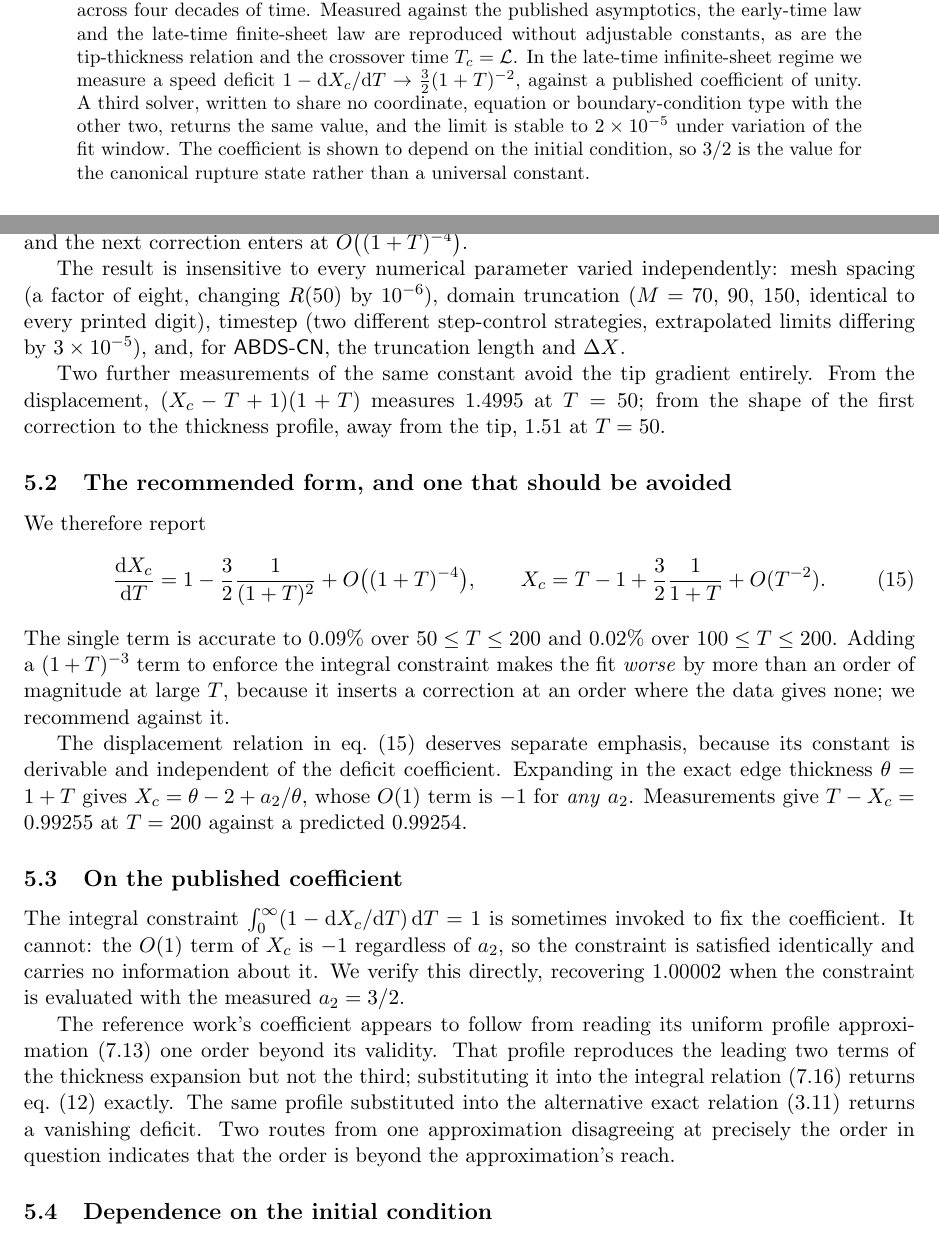
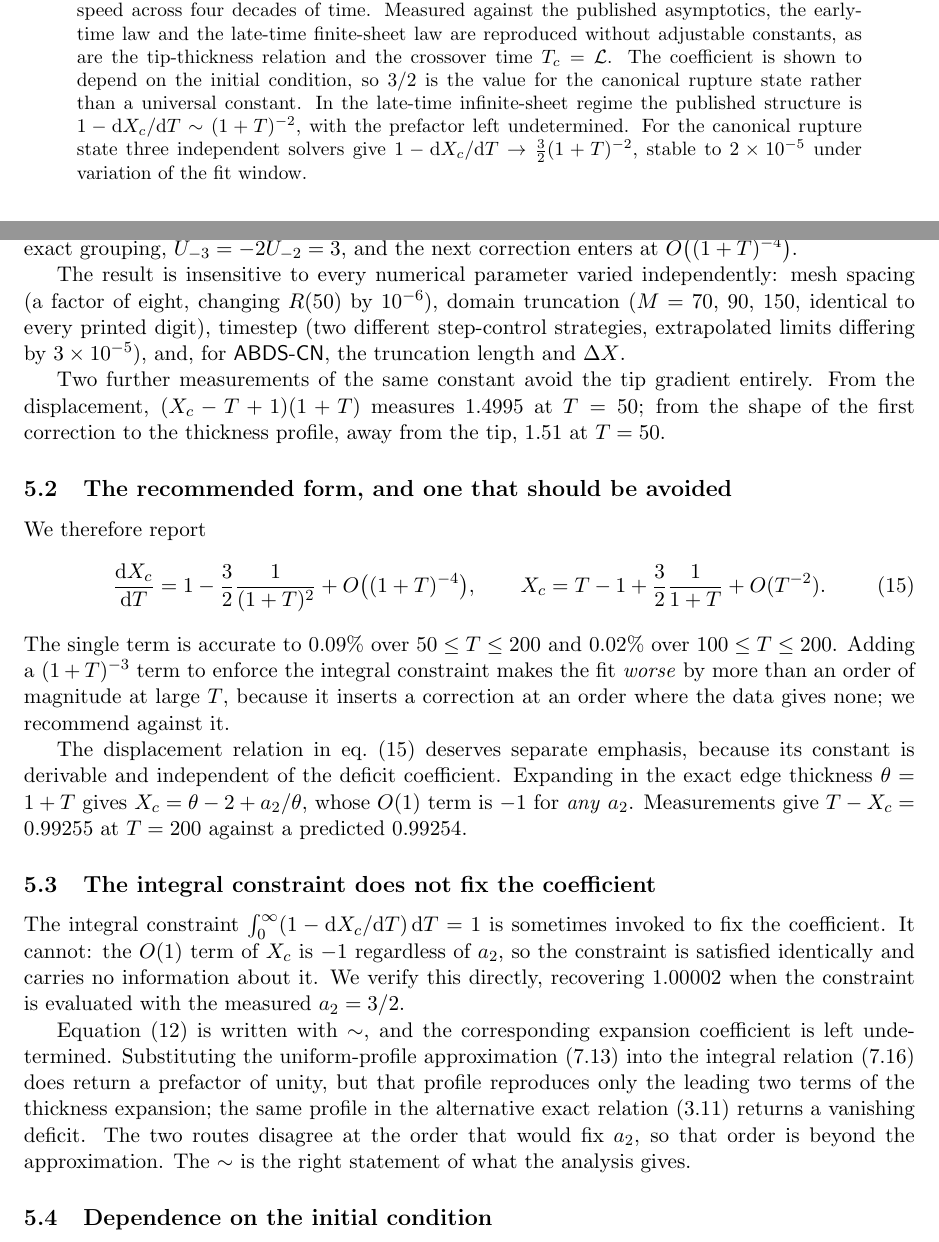
Before and after one commit to comphy-lab/Taylor-Culick-FEM, a LaTeX paper (docs/validation-1d/validation-1d.tex): two parts of pages 1 and 8 of 14, joined at a grey line, cut so that both start at the same text. Compiled offline with pdfLaTeX.

Commit message:
Clarify the canonical rupture state measurement in README.md and validation-1d.tex
Updated README.md to specify that the coefficient for the canonical rupture state converges to `3/2`, distinct from the prefactor of `1` in Ahsan et al. Updated validation-1d.tex to emphasize the dependence of the coefficient on initial conditions and the stability of the measurement across three independent solvers. Adjusted the explanation of the integral constraint to clarify its limitations in fixing the coefficient. Enhanced overall clarity and consistency in the documentation.

```diff
--- a/docs/validation-1d/validation-1d.tex
+++ b/docs/validation-1d/validation-1d.tex
@@ -35,14 +35,14 @@ coordinate system, and agree to between $2\times 10^{-5}$ and $1.3\times 10^{-4}
 retraction speed across four decades of time. Measured against the published
 asymptotics, the early-time law and the late-time finite-sheet law are
 reproduced without adjustable constants, as are the tip-thickness relation and
-the crossover time $\Tc = \mathcal{L}$. In the late-time
-infinite-sheet regime we measure a speed deficit
-$1 - \mathrm{d}\Xc/\mathrm{d}T \to \tfrac{3}{2}(1+T)^{-2}$, against a
-published coefficient of unity. A third solver, written to share no coordinate,
-equation or boundary-condition type with the other two, returns the same value,
-and the limit is stable to $2\times10^{-5}$ under variation of the fit window.
-The coefficient is shown to depend on the initial condition, so $3/2$ is the
-value for the canonical rupture state rather than a universal constant.
+the crossover time $\Tc = \mathcal{L}$. The coefficient is shown to depend on
+the initial condition, so $3/2$ is the value for the canonical rupture state
+rather than a universal constant. In the late-time infinite-sheet regime the
+published structure is $1 - \mathrm{d}\Xc/\mathrm{d}T \sim (1+T)^{-2}$, with
+the prefactor left undetermined. For the canonical rupture state three
+independent solvers give
+$1 - \mathrm{d}\Xc/\mathrm{d}T \to \tfrac{3}{2}(1+T)^{-2}$, stable to
+$2\times10^{-5}$ under variation of the fit window.
 \end{abstract}
 
 \section{The model, and where the Ohnesorge number goes}
@@ -506,6 +506,3 @@ window starts $T_{\min} = 50$ to $125$. There is no drift toward unity. We take
   \label{eq:threehalves}
 \end{equation}
 %
-i.e.\ $3/2$ to within the quoted uncertainty, with unity excluded. We report
-this as a measurement rather than as an exact value; \S\ref{sec:ic} shows it is
-a property of the initial condition. The same fits give
@@ -549,7 +549,7 @@ $\Xc = \theta - 2 + a_2/\theta$, whose $O(1)$ term is $-1$ for \emph{any}
 $a_2$. Measurements give $T - \Xc = 0.99255$ at $T = 200$ against a predicted
 $0.99254$.
 
-\subsection{On the published coefficient}
+\subsection{The integral constraint does not fix the coefficient}
 
 The integral constraint $\int_0^{\infty}(1 - \mathrm{d}\Xc/\mathrm{d}T)\,
 \mathrm{d}T = 1$ is sometimes invoked to fix the coefficient. It cannot: the
@@ -558,14 +558,14 @@ identically and carries no information about it. We verify this directly,
 recovering $1.00002$ when the constraint is evaluated with the measured
 $a_2 = 3/2$.
 
-The reference work's coefficient appears to follow from reading its uniform
-profile approximation (7.13) one order beyond its validity. That profile
-reproduces the leading two terms of the thickness expansion but not the third;
-substituting it into the integral relation (7.16) returns eq.~\eqref{eq:711}
-exactly. The same profile substituted into the alternative exact relation
-(3.11) returns a vanishing deficit. Two routes from one approximation
-disagreeing at precisely the order in question indicates that the order is
-beyond the approximation's reach.
+Equation~\eqref{eq:711} is written with $\sim$, and the corresponding expansion
+coefficient is left undetermined. Substituting the uniform-profile
+approximation (7.13) into the integral relation (7.16) does return a prefactor
+of unity, but that profile reproduces only the leading two terms of the
+thickness expansion; the same profile in the alternative exact relation (3.11)
+returns a vanishing deficit. The two routes disagree at the order that would
+fix $a_2$, so that order is beyond the approximation. The $\sim$ is the right
+statement of what the analysis gives.
 
 \subsection{Dependence on the initial condition}
 \label{sec:ic}
```
Also changed, not shown: docs/README.md, docs/validation-1d/validation-1d.tex (11 more changed lines), 1 other file.
